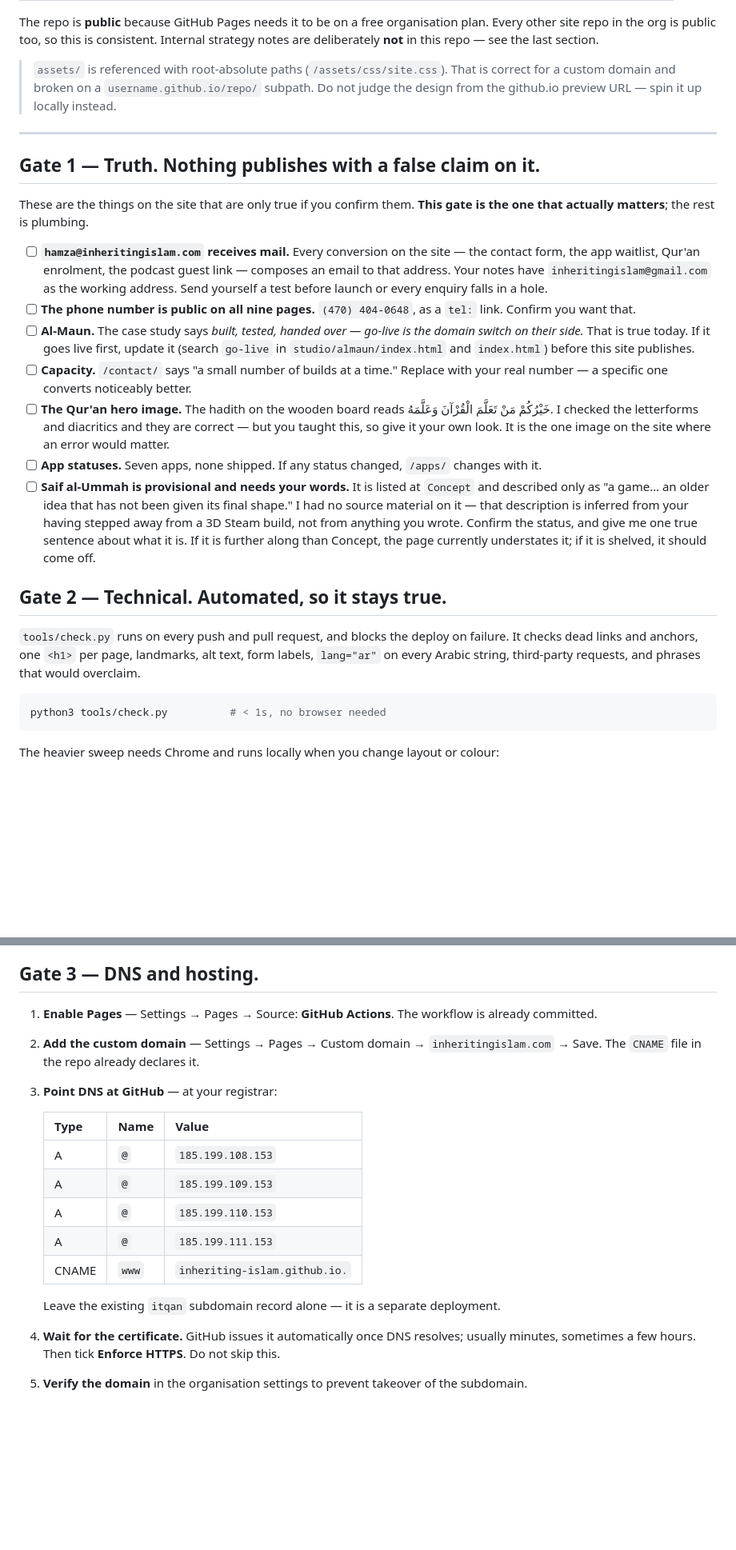
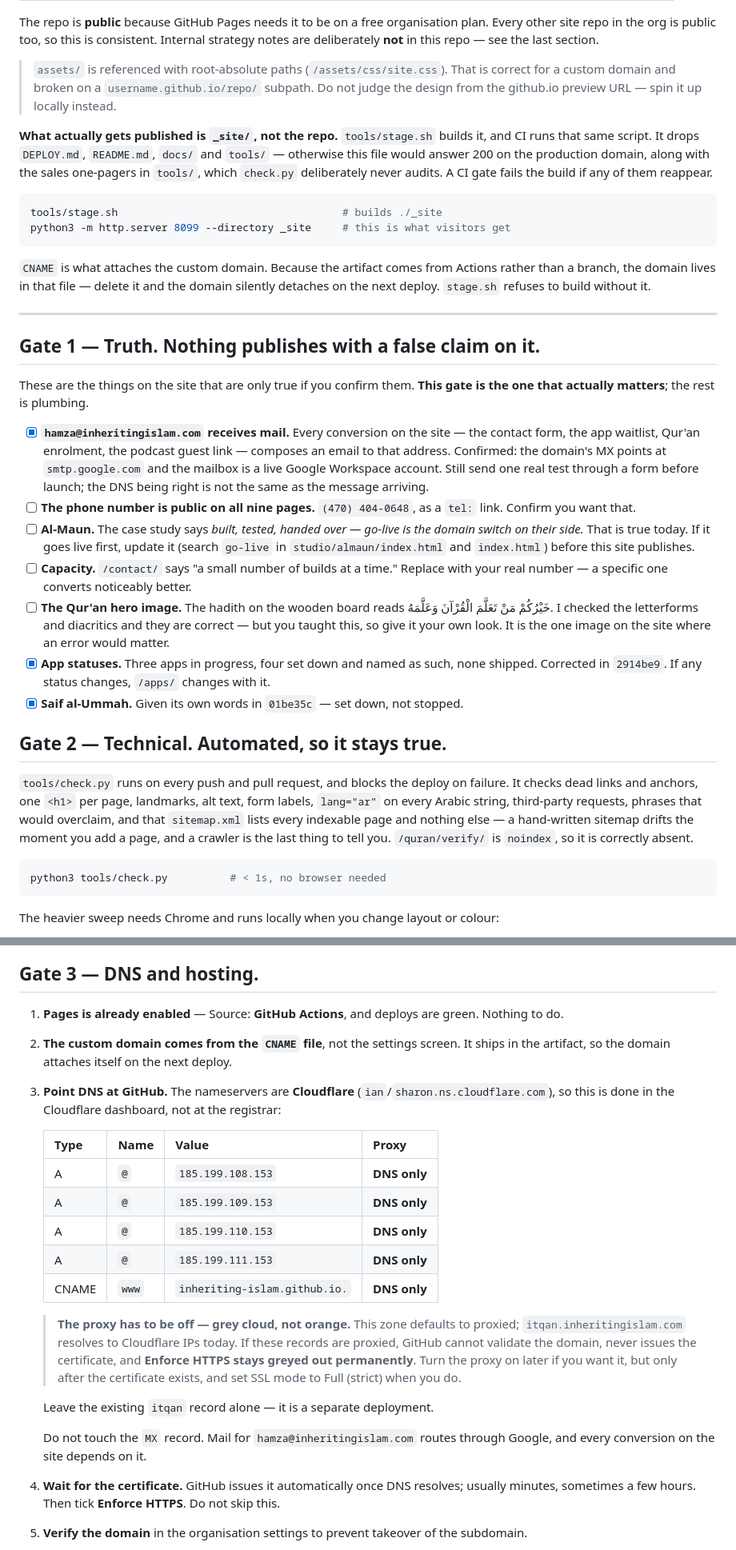
Before and after one commit to Inheriting-Islam/inheritingislam.com, a Markdown page: DEPLOY.md, 2 parts joined by grey strips. Shown at 80% size. GitHub-like rendering; blank space fills up the shorter version.

Commit message:
Bring the launch plan back in line with what is true
It claimed a CNAME that did not exist, still counted seven apps, and sent you
to the registrar for DNS when the zone is on Cloudflare — where the records
have to stay unproxied or GitHub never issues the certificate and Enforce HTTPS
stays greyed out for good.

Mail is confirmed: MX points at Google and the mailbox is live.

Co-Authored-By: Claude Opus 5 (1M context) <noreply@anthropic.com>

````diff
--- a/DEPLOY.md
+++ b/DEPLOY.md
@@ -22,6 +22,20 @@ deliberately **not** in this repo — see the last section.
 > a custom domain and broken on a `username.github.io/repo/` subpath. Do not judge the design
 > from the github.io preview URL — spin it up locally instead.
 
+**What actually gets published is `_site/`, not the repo.** `tools/stage.sh` builds it, and CI runs
+that same script. It drops `DEPLOY.md`, `README.md`, `docs/` and `tools/` — otherwise this file
+would answer 200 on the production domain, along with the sales one-pagers in `tools/`, which
+`check.py` deliberately never audits. A CI gate fails the build if any of them reappear.
+
+```bash
+tools/stage.sh                                    # builds ./_site
+python3 -m http.server 8099 --directory _site     # this is what visitors get
+```
+
+`CNAME` is what attaches the custom domain. Because the artifact comes from Actions rather than a
+branch, the domain lives in that file — delete it and the domain silently detaches on the next
+deploy. `stage.sh` refuses to build without it.
+
 ---
 
 ## Gate 1 — Truth. Nothing publishes with a false claim on it.
@@ -29,10 +43,11 @@ deliberately **not** in this repo — see the last section.
 These are the things on the site that are only true if you confirm them. **This gate is the one
 that actually matters**; the rest is plumbing.
 
-- [ ] **`hamza@inheritingislam.com` receives mail.** Every conversion on the site — the contact
+- [x] **`hamza@inheritingislam.com` receives mail.** Every conversion on the site — the contact
       form, the app waitlist, Qur'an enrolment, the podcast guest link — composes an email to that
-      address. Your notes have `inheritingislam@gmail.com` as the working address. Send yourself a
-      test before launch or every enquiry falls in a hole.
+      address. Confirmed: the domain's MX points at `smtp.google.com` and the mailbox is a live
+      Google Workspace account. Still send one real test through a form before launch; the DNS
+      being right is not the same as the message arriving.
 - [ ] **The phone number is public on all nine pages.** `(470) 404-0648`, as a `tel:` link.
       Confirm you want that.
 - [ ] **Al-Maun.** The case study says *built, tested, handed over — go-live is the domain switch
@@ -44,19 +59,18 @@ that actually matters**; the rest is plumbing.
       خَيْرُكُمْ مَنْ تَعَلَّمَ الْقُرْآنَ وَعَلَّمَهُ. I checked the letterforms and diacritics
       and they are correct — but you taught this, so give it your own look. It is the one image on
       the site where an error would matter.
-- [ ] **App statuses.** Seven apps, none shipped. If any status changed, `/apps/` changes with it.
-- [ ] **Saif al-Ummah is provisional and needs your words.** It is listed at `Concept` and
-      described only as "a game… an older idea that has not been given its final shape." I had no
-      source material on it — that description is inferred from your having stepped away from a 3D
-      Steam build, not from anything you wrote. Confirm the status, and give me one true sentence
-      about what it is. If it is further along than Concept, the page currently understates it; if
-      it is shelved, it should come off.
+- [x] **App statuses.** Three apps in progress, four set down and named as such, none shipped.
+      Corrected in `2914be9`. If any status changes, `/apps/` changes with it.
+- [x] **Saif al-Ummah.** Given its own words in `01be35c` — set down, not stopped.
 
 ## Gate 2 — Technical. Automated, so it stays true.
 
 `tools/check.py` runs on every push and pull request, and blocks the deploy on failure. It checks
 dead links and anchors, one `<h1>` per page, landmarks, alt text, form labels, `lang="ar"` on every
-Arabic string, third-party requests, and phrases that would overclaim.
+Arabic string, third-party requests, phrases that would overclaim, and that `sitemap.xml` lists
+every indexable page and nothing else — a hand-written sitemap drifts the moment you add a page,
+and a crawler is the last thing to tell you. `/quran/verify/` is `noindex`, so it is correctly
+absent.
 
 ```bash
 python3 tools/check.py          # < 1s, no browser needed
@@ -79,21 +93,30 @@ It renders every page at 1440px and 390px in both themes and fails on horizontal
 
 ## Gate 3 — DNS and hosting.
 
-1. **Enable Pages** — Settings → Pages → Source: **GitHub Actions**. The workflow is already
-   committed.
-2. **Add the custom domain** — Settings → Pages → Custom domain → `inheritingislam.com` → Save.
-   The `CNAME` file in the repo already declares it.
-3. **Point DNS at GitHub** — at your registrar:
+1. **Pages is already enabled** — Source: **GitHub Actions**, and deploys are green. Nothing to do.
+2. **The custom domain comes from the `CNAME` file**, not the settings screen. It ships in the
+   artifact, so the domain attaches itself on the next deploy.
+3. **Point DNS at GitHub.** The nameservers are **Cloudflare** (`ian`/`sharon.ns.cloudflare.com`),
+   so this is done in the Cloudflare dashboard, not at the registrar:
 
-   | Type | Name | Value |
-   |---|---|---|
-   | A | `@` | `185.199.108.153` |
-   | A | `@` | `185.199.109.153` |
-   | A | `@` | `185.199.110.153` |
-   | A | `@` | `185.199.111.153` |
-   | CNAME | `www` | `inheriting-islam.github.io.` |
+   | Type | Name | Value | Proxy |
+   |---|---|---|---|
+   | A | `@` | `185.199.108.153` | **DNS only** |
+   | A | `@` | `185.199.109.153` | **DNS only** |
+   | A | `@` | `185.199.110.153` | **DNS only** |
+   | A | `@` | `185.199.111.153` | **DNS only** |
+   | CNAME | `www` | `inheriting-islam.github.io.` | **DNS only** |
 
-   Leave the existing `itqan` subdomain record alone — it is a separate deployment.
+   > **The proxy has to be off — grey cloud, not orange.** This zone defaults to proxied;
+   > `itqan.inheritingislam.com` resolves to Cloudflare IPs today. If these records are proxied,
+   > GitHub cannot validate the domain, never issues the certificate, and **Enforce HTTPS stays
+   > greyed out permanently**. Turn the proxy on later if you want it, but only after the
+   > certificate exists, and set SSL mode to Full (strict) when you do.
+
+   Leave the existing `itqan` record alone — it is a separate deployment.
+
+   Do not touch the `MX` record. Mail for `hamza@inheritingislam.com` routes through Google, and
+   every conversion on the site depends on it.
 4. **Wait for the certificate.** GitHub issues it automatically once DNS resolves; usually
    minutes, sometimes a few hours. Then tick **Enforce HTTPS**. Do not skip this.
 5. **Verify the domain** in the organisation settings to prevent takeover of the subdomain.
````
